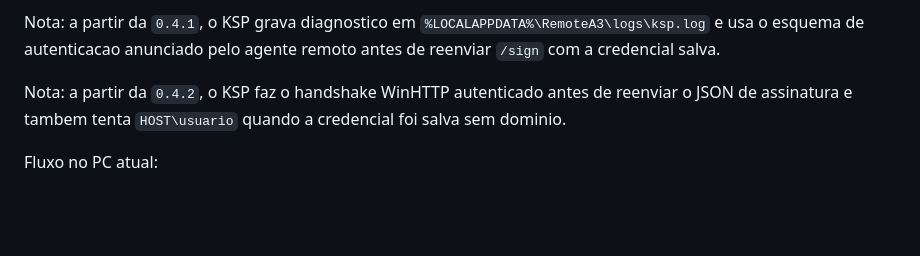
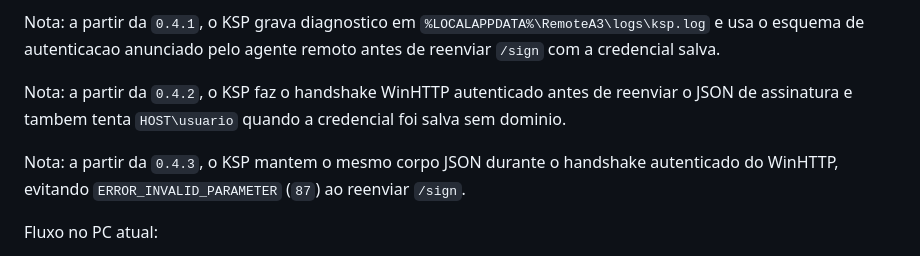
Before and after one commit to madiaznx/remote-a3, a Markdown page: README.md, the part around the change. GitHub-like rendering; blank space fills up the shorter version.

Commit message:
Fix Remote A3 WinHTTP POST replay in v0.4.3

```diff
--- a/README.md
+++ b/README.md
@@ -136,6 +136,8 @@ Nota: a partir da `0.4.1`, o KSP grava diagnostico em `%LOCALAPPDATA%\RemoteA3\l
 
 Nota: a partir da `0.4.2`, o KSP faz o handshake WinHTTP autenticado antes de reenviar o JSON de assinatura e tambem tenta `HOST\usuario` quando a credencial foi salva sem dominio.
 
+Nota: a partir da `0.4.3`, o KSP mantem o mesmo corpo JSON durante o handshake autenticado do WinHTTP, evitando `ERROR_INVALID_PARAMETER` (`87`) ao reenviar `/sign`.
+
 Fluxo no PC atual:
 
 1. Instalar o setup que inclui os binarios nativos `RemoteA3Ksp.dll` e `RemoteA3KspAdmin.exe`.
```
